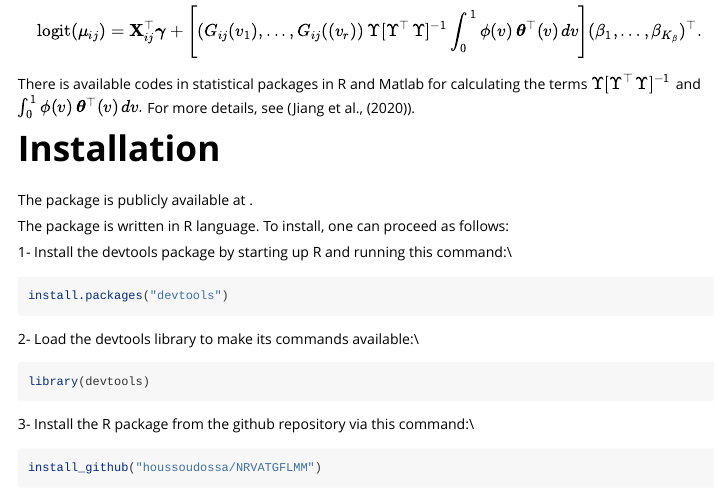
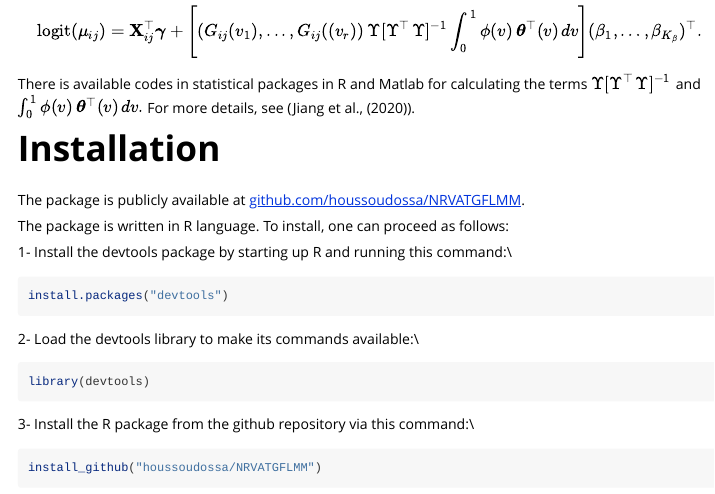
Before and after one commit to houssoudossa/NRVATGFLMM, an R Markdown document (vignettes/NRVATGFLMM.Rmd): the page in a window 1100 px wide, from 1860 px down. Rendered offline with R 4.5, knitr and Pandoc, with nearby package versions; long lines of code are wrapped.

Commit message:
Update NRVATGFLMM.Rmd

````diff
--- a/vignettes/NRVATGFLMM.Rmd
+++ b/vignettes/NRVATGFLMM.Rmd
@@ -81,7 +81,7 @@ There is available codes in statistical packages in R and Matlab for calculating
 
 
 # Installation
-The \textbf{NRVATGFLMM} package is publicly available at \url{https://github.com/houssoudossa/NRVATGFLMM}.
+The \textbf{NRVATGFLMM} package is publicly available at [github.com/houssoudossa/NRVATGFLMM](https://github.com/houssoudossa/NRVATGFLMM).
 ```{r, include = FALSE}
 knitr::opts_chunk$set(
   collapse = TRUE,
````
